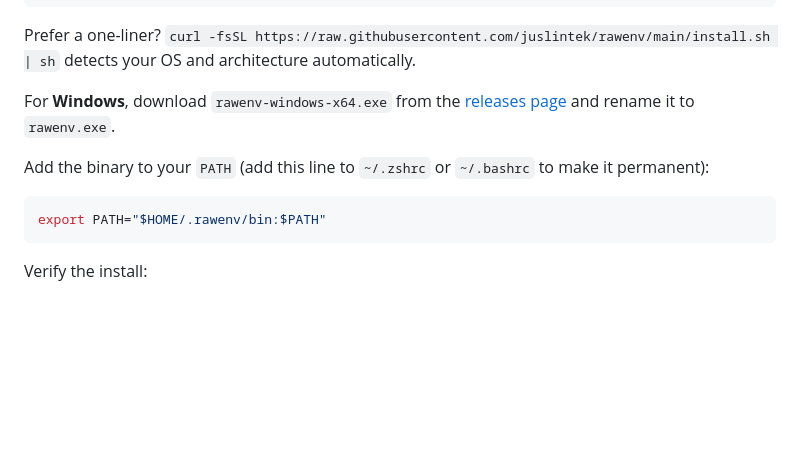
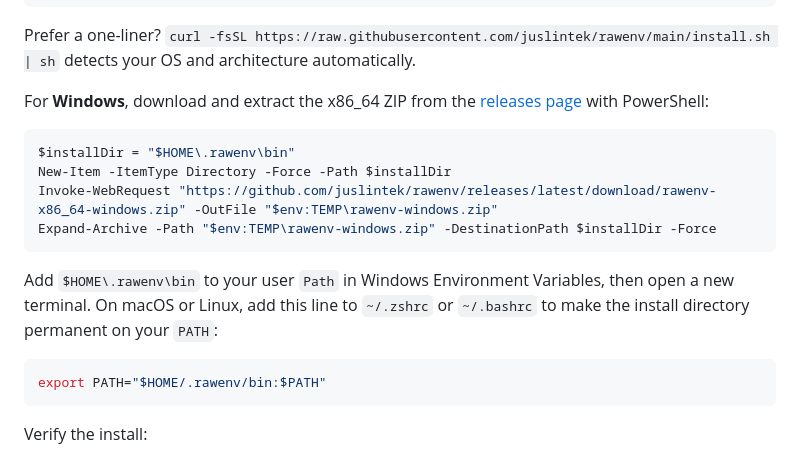
Before and after one commit to juslintek/rawenv, a Markdown page: README.md, the part around the change. Drawn GitHub-style; blank space fills up the shorter version.

Commit message:
docs: correct Windows install instructions (#12)

````diff
--- a/README.md
+++ b/README.md
@@ -37,10 +37,17 @@ chmod +x "$HOME/.rawenv/bin/rawenv"
 Prefer a one-liner? `curl -fsSL https://raw.githubusercontent.com/juslintek/rawenv/main/install.sh | sh`
 detects your OS and architecture automatically.
 
-For **Windows**, download `rawenv-windows-x64.exe` from the
-[releases page](https://github.com/juslintek/rawenv/releases/latest) and rename it to `rawenv.exe`.
+For **Windows**, download and extract the x86_64 ZIP from the
+[releases page](https://github.com/juslintek/rawenv/releases/latest) with PowerShell:
 
-Add the binary to your `PATH` (add this line to `~/.zshrc` or `~/.bashrc` to make it permanent):
+```powershell
+$installDir = "$HOME\.rawenv\bin"
+New-Item -ItemType Directory -Force -Path $installDir
+Invoke-WebRequest "https://github.com/juslintek/rawenv/releases/latest/download/rawenv-x86_64-windows.zip" -OutFile "$env:TEMP\rawenv-windows.zip"
+Expand-Archive -Path "$env:TEMP\rawenv-windows.zip" -DestinationPath $installDir -Force
+```
+
+Add `$HOME\.rawenv\bin` to your user `Path` in Windows Environment Variables, then open a new terminal. On macOS or Linux, add this line to `~/.zshrc` or `~/.bashrc` to make the install directory permanent on your `PATH`:
 
 ```bash
 export PATH="$HOME/.rawenv/bin:$PATH"
````
